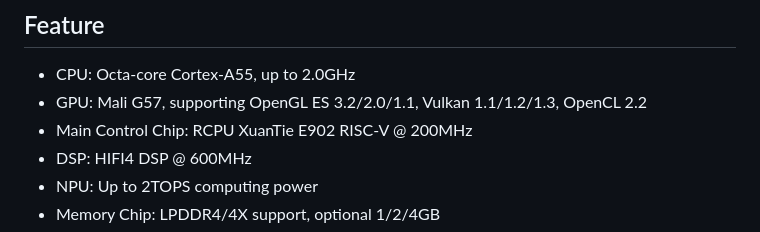
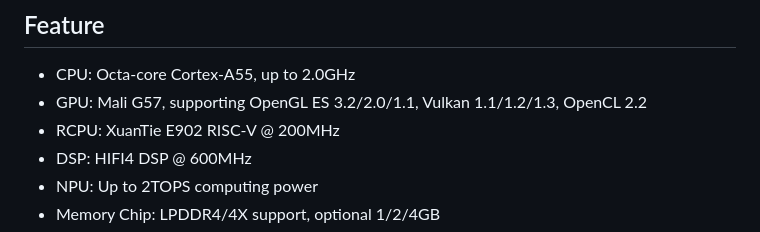
Before and after one commit to YuzukiHD/Avaota-A1, a Markdown page: README.md, the part around the change. Drawn GitHub-style.

```diff
--- a/README.md
+++ b/README.md
@@ -12,7 +12,7 @@ Avaota-A1 - A Powerful SBC with Allwinner T527 Octa-Core A55 SoC
 
 - CPU: Octa-core Cortex-A55, up to 2.0GHz
 - GPU: Mali G57, supporting OpenGL ES 3.2/2.0/1.1, Vulkan 1.1/1.2/1.3, OpenCL 2.2
-- Main Control Chip: RCPU XuanTie E902 RISC-V @ 200MHz
+- RCPU: XuanTie E902 RISC-V @ 200MHz
 - DSP: HIFI4 DSP @ 600MHz
 - NPU: Up to 2TOPS computing power
 - Memory Chip: LPDDR4/4X support, optional 1/2/4GB
```
